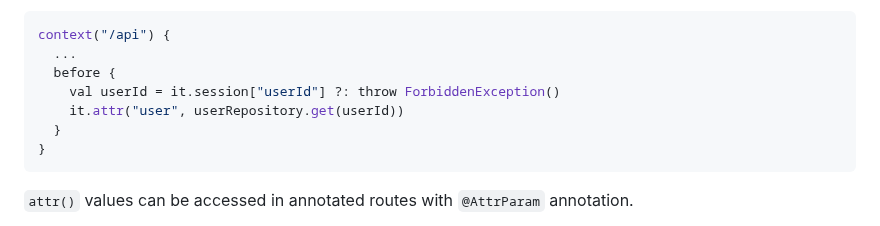
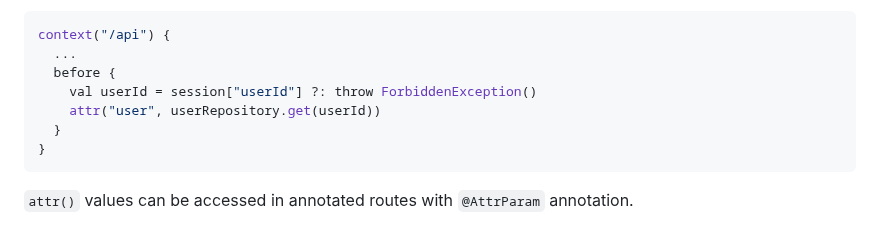
Before and after one commit to codeborne/klite, a Markdown page: TUTORIAL.md, the part around the change. GitHub-like rendering.

Commit message:
use the new before {} syntax with receiver

````diff
--- a/TUTORIAL.md
+++ b/TUTORIAL.md
@@ -381,8 +381,8 @@ and then have a before handler to load current user:
 context("/api") {
   ...
   before {
-    val userId = it.session["userId"] ?: throw ForbiddenException()
-    it.attr("user", userRepository.get(userId))
+    val userId = session["userId"] ?: throw ForbiddenException()
+    attr("user", userRepository.get(userId))
   }
 }
 ```
````
